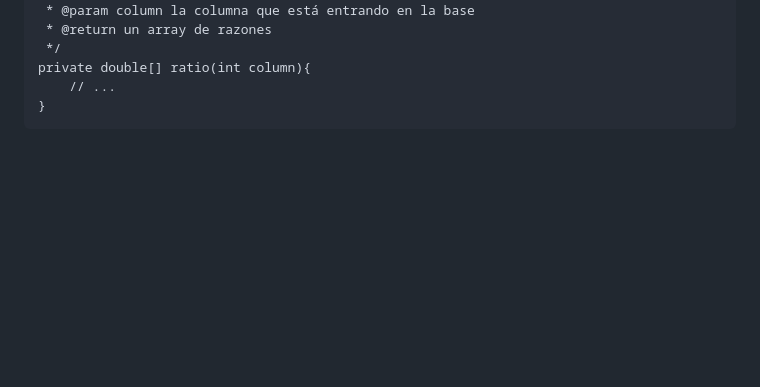
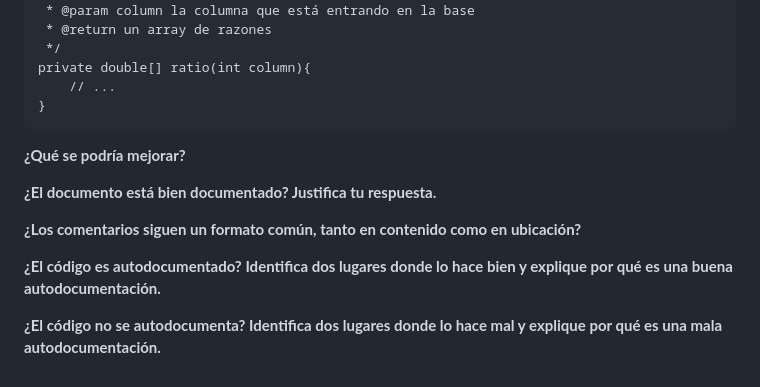
Before and after one commit to Alema03/ActividadesCC3S2A, a Markdown page: 2024-1/Actividad-estilocodigo-analisisEstatico-comentarios.md, the part around the change. Rendered like a GitHub page; blank space fills up the shorter version.

````diff
--- a/2024-1/Actividad-estilocodigo-analisisEstatico-comentarios.md
+++ b/2024-1/Actividad-estilocodigo-analisisEstatico-comentarios.md
@@ -214,3 +214,14 @@ private double[] ratio(int column){
     // ...
 }
 ```
+**¿Qué se podría mejorar?**
+
+**¿El documento está bien documentado? Justifica tu respuesta.**
+
+**¿Los comentarios siguen un formato común, tanto en contenido como en ubicación?**
+
+**¿El código es autodocumentado? Identifica dos lugares donde lo hace bien y explique por qué es una
+buena autodocumentación.**
+
+**¿El código no se autodocumenta? Identifica dos lugares donde lo hace mal y explique por qué es una
+mala autodocumentación.**
````
